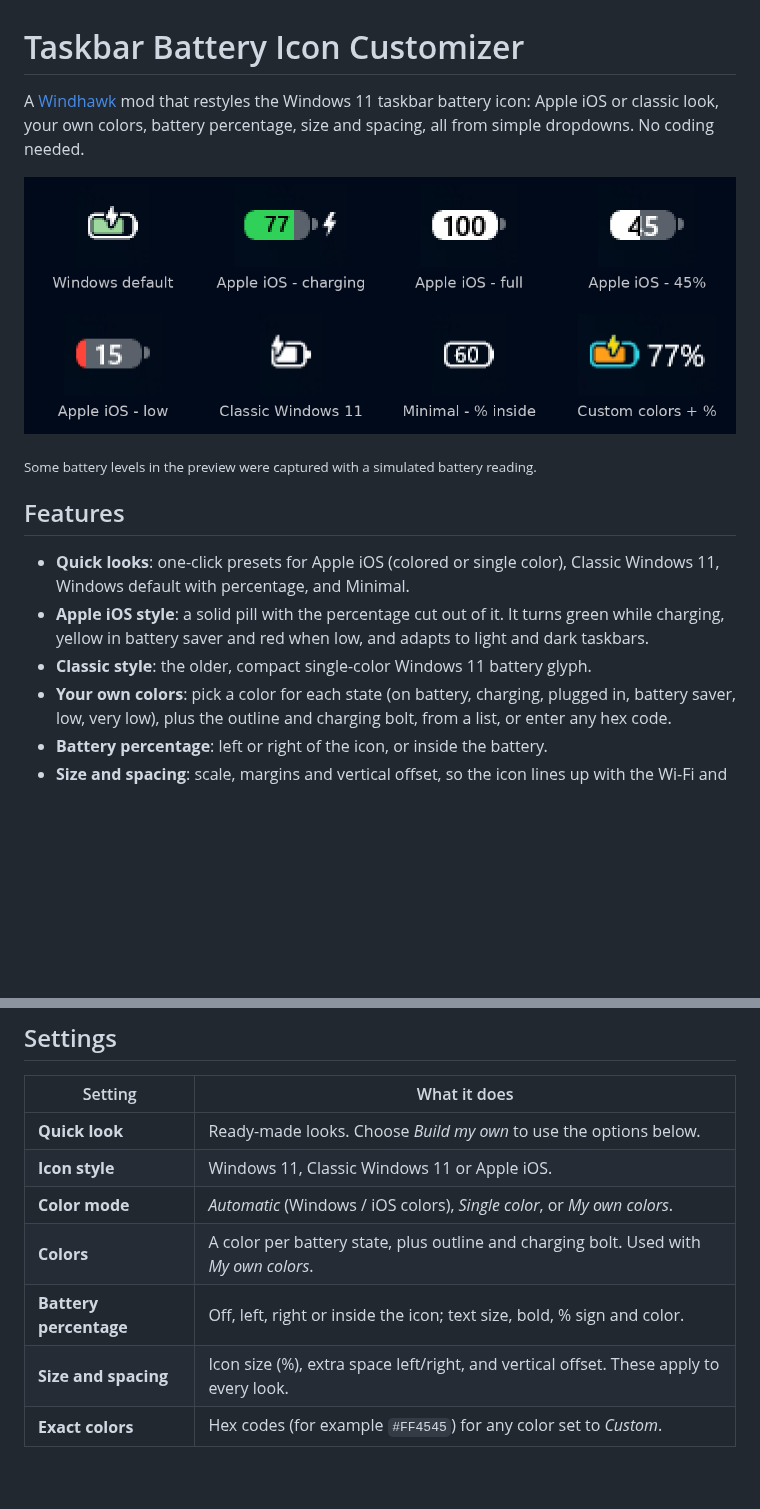
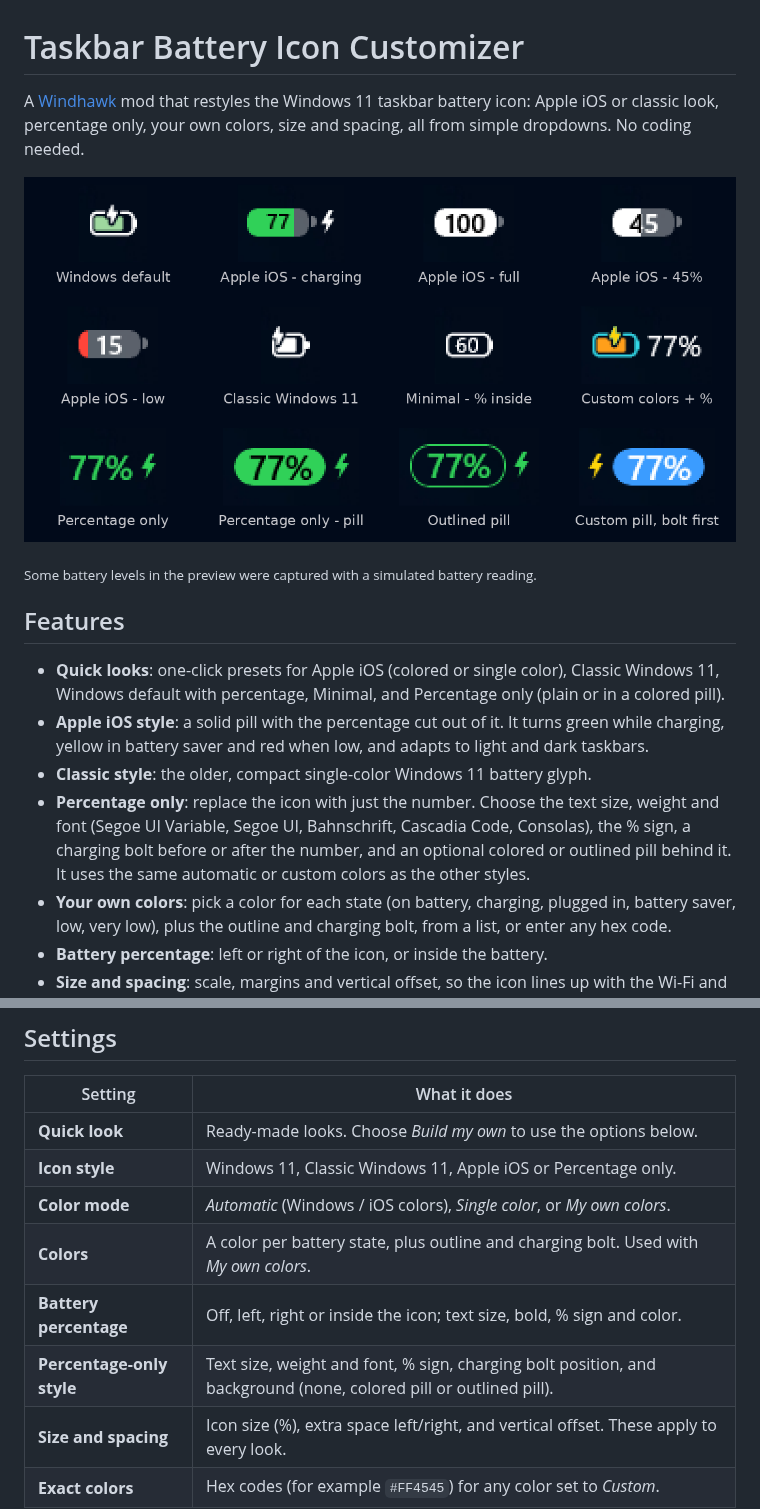
Before and after one commit to LoneFaizaan/battery-icon-customizer, a Markdown page: README.md, 2 parts joined by grey strips. GitHub-like rendering; pictures changed too: images/preview.png; blank space fills up the shorter version.

```diff
--- a/README.md
+++ b/README.md
@@ -1,7 +1,7 @@
 # Taskbar Battery Icon Customizer
 
 A [Windhawk](https://windhawk.net) mod that restyles the Windows 11 taskbar
-battery icon: Apple iOS or classic look, your own colors, battery percentage,
+battery icon: Apple iOS or classic look, percentage only, your own colors,
 size and spacing, all from simple dropdowns. No coding needed.
 
 ![Preview of the available looks](images/preview.png)
@@ -11,11 +11,17 @@ size and spacing, all from simple dropdowns. No coding needed.
 ## Features
 
 - **Quick looks**: one-click presets for Apple iOS (colored or single color),
-  Classic Windows 11, Windows default with percentage, and Minimal.
+  Classic Windows 11, Windows default with percentage, Minimal, and
+  Percentage only (plain or in a colored pill).
 - **Apple iOS style**: a solid pill with the percentage cut out of it. It turns
   green while charging, yellow in battery saver and red when low, and adapts to
   light and dark taskbars.
 - **Classic style**: the older, compact single-color Windows 11 battery glyph.
+- **Percentage only**: replace the icon with just the number. Choose the text
+  size, weight and font (Segoe UI Variable, Segoe UI, Bahnschrift, Cascadia
+  Code, Consolas), the % sign, a charging bolt before or after the number, and
+  an optional colored or outlined pill behind it. It uses the same automatic
+  or custom colors as the other styles.
 - **Your own colors**: pick a color for each state (on battery, charging,
   plugged in, battery saver, low, very low), plus the outline and charging
   bolt, from a list, or enter any hex code.
@@ -45,10 +51,11 @@ size and spacing, all from simple dropdowns. No coding needed.
 | Setting | What it does |
 | --- | --- |
 | **Quick look** | Ready-made looks. Choose *Build my own* to use the options below. |
-| **Icon style** | Windows 11, Classic Windows 11 or Apple iOS. |
+| **Icon style** | Windows 11, Classic Windows 11, Apple iOS or Percentage only. |
 | **Color mode** | *Automatic* (Windows / iOS colors), *Single color*, or *My own colors*. |
 | **Colors** | A color per battery state, plus outline and charging bolt. Used with *My own colors*. |
 | **Battery percentage** | Off, left, right or inside the icon; text size, bold, % sign and color. |
+| **Percentage-only style** | Text size, weight and font, % sign, charging bolt position, and background (none, colored pill or outlined pill). |
 | **Size and spacing** | Icon size (%), extra space left/right, and vertical offset. These apply to every look. |
 | **Exact colors** | Hex codes (for example `#FF4545`) for any color set to *Custom*. |
 
```
Also changed, not shown: 1 other file.
